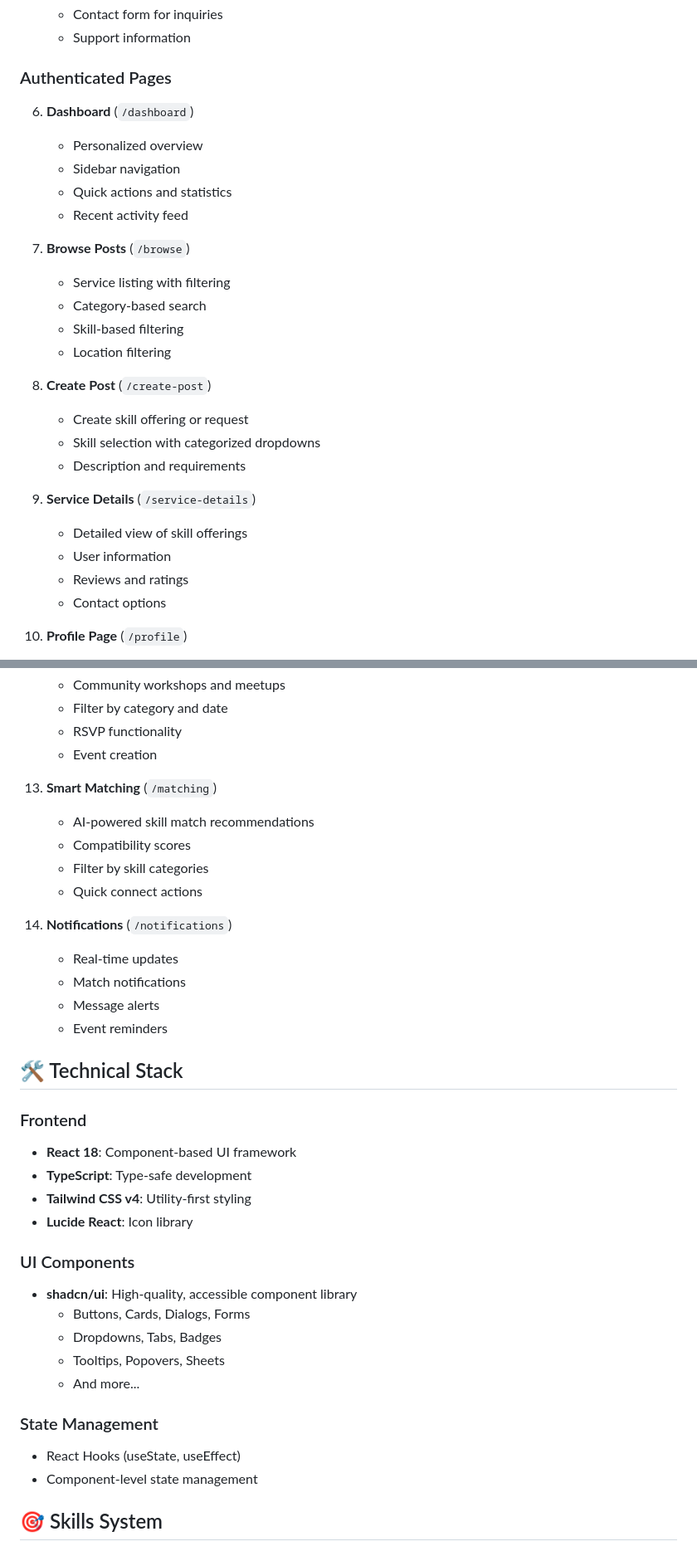
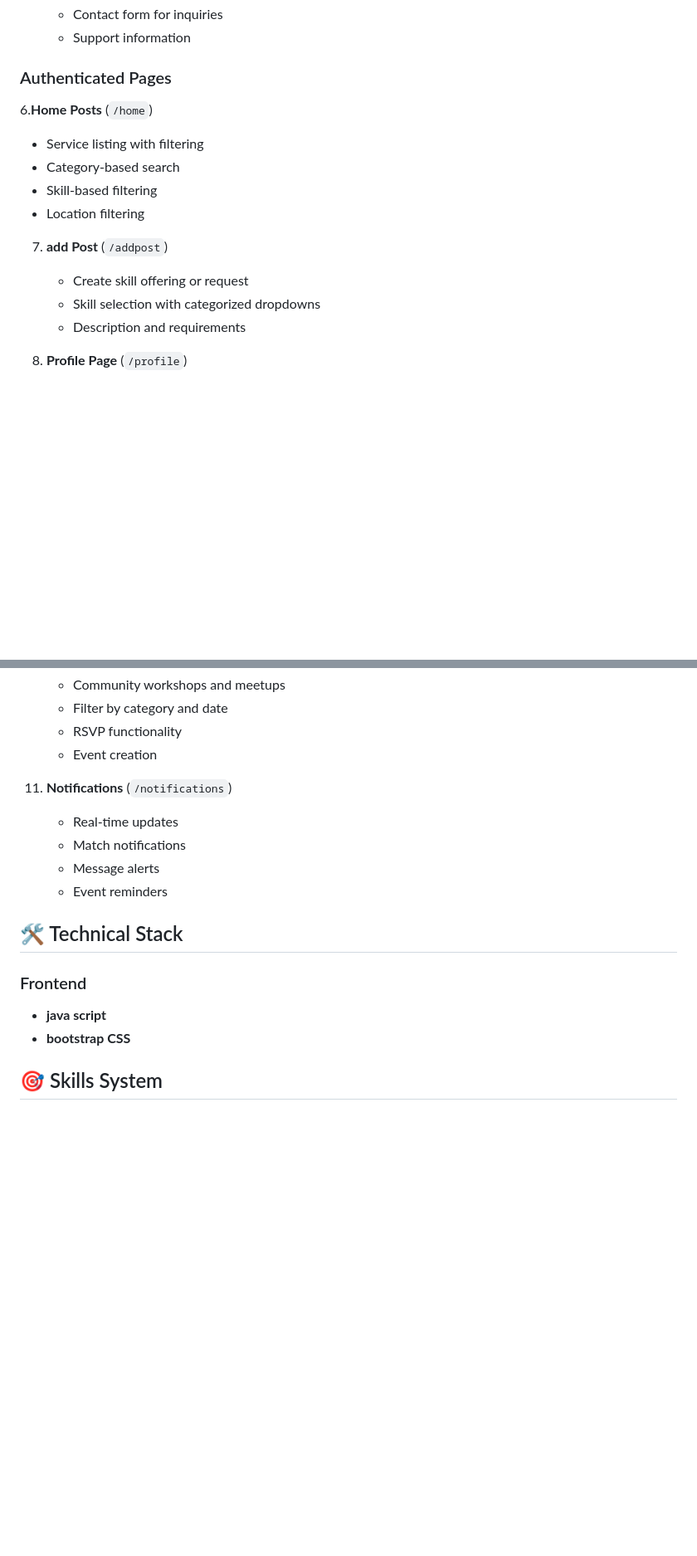
Before and after one commit to ENSIA-AI/Skill-Service_exchanging_website-, a Markdown page: README.md, 2 parts joined by grey strips. Shown at 83% size. GitHub-like rendering; blank space fills up the shorter version.

```diff
--- a/README.md
+++ b/README.md
@@ -70,28 +67,17 @@ Text:            #FFFFFF  /* Primary text */
    - Support information
 
 ### Authenticated Pages
-6. **Dashboard** (`/dashboard`)
-   - Personalized overview
-   - Sidebar navigation
-   - Quick actions and statistics
-   - Recent activity feed
 
-7. **Browse Posts** (`/browse`)
+6.**Home Posts** (`/home`)
    - Service listing with filtering
    - Category-based search
    - Skill-based filtering
    - Location filtering
 
-8. **Create Post** (`/create-post`)
+7. **add Post** (`/addpost`)
    - Create skill offering or request
    - Skill selection with categorized dropdowns
    - Description and requirements
-
-9. **Service Details** (`/service-details`)
-   - Detailed view of skill offerings
-   - User information
-   - Reviews and ratings
-   - Contact options
 
 10. **Profile Page** (`/profile`)
     - User profile display
@@ -111,11 +97,6 @@ Text:            #FFFFFF  /* Primary text */
     - RSVP functionality
     - Event creation
 
-13. **Smart Matching** (`/matching`)
-    - AI-powered skill match recommendations
-    - Compatibility scores
-    - Filter by skill categories
-    - Quick connect actions
 
 14. **Notifications** (`/notifications`)
     - Real-time updates
@@ -126,21 +107,10 @@ Text:            #FFFFFF  /* Primary text */
 ## 🛠️ Technical Stack
 
 ### Frontend
-- **React 18**: Component-based UI framework
-- **TypeScript**: Type-safe development
-- **Tailwind CSS v4**: Utility-first styling
-- **Lucide React**: Icon library
+- **java script**
+- **bootstrap CSS**
 
-### UI Components
-- **shadcn/ui**: High-quality, accessible component library
-  - Buttons, Cards, Dialogs, Forms
-  - Dropdowns, Tabs, Badges
-  - Tooltips, Popovers, Sheets
-  - And more...
 
-### State Management
-- React Hooks (useState, useEffect)
-- Component-level state management
 
 ## 🎯 Skills System
 
```
Also changed, not shown: other parts of README.md (+43 -122 lines).
